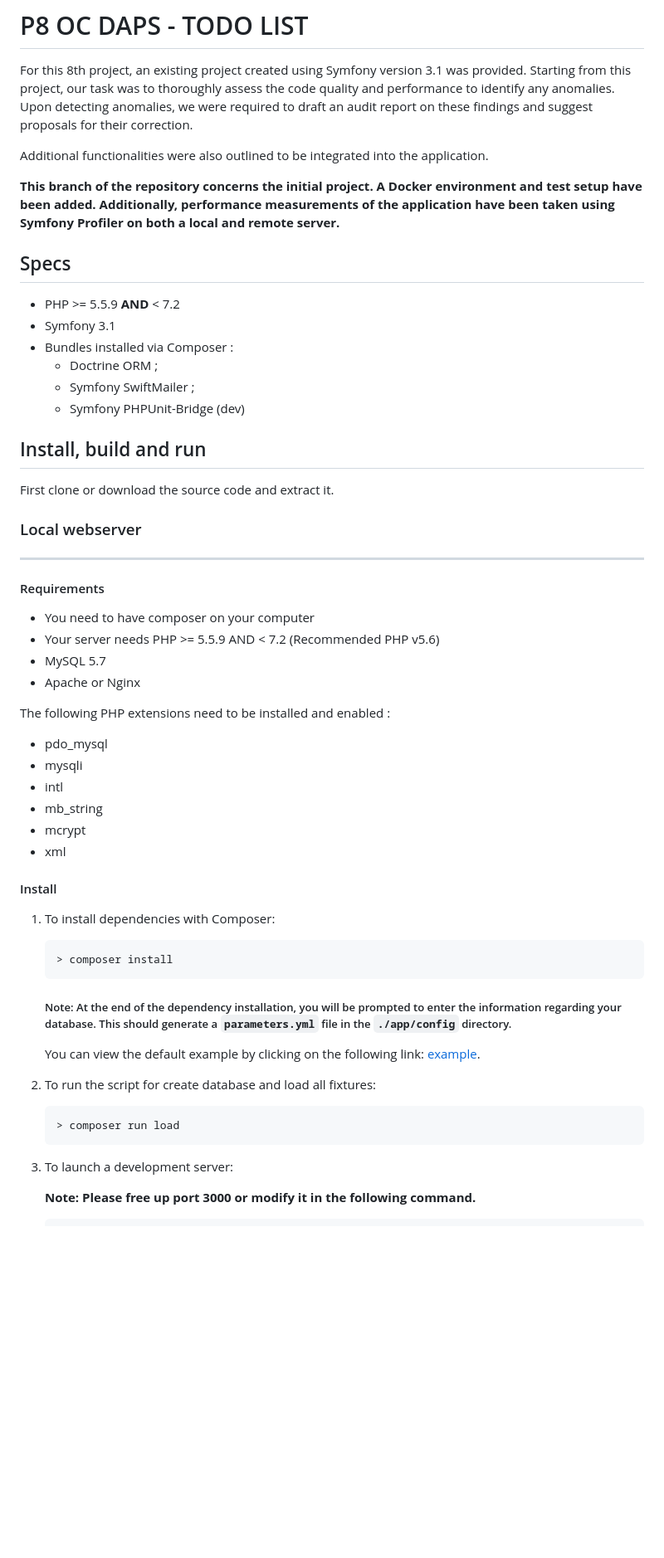
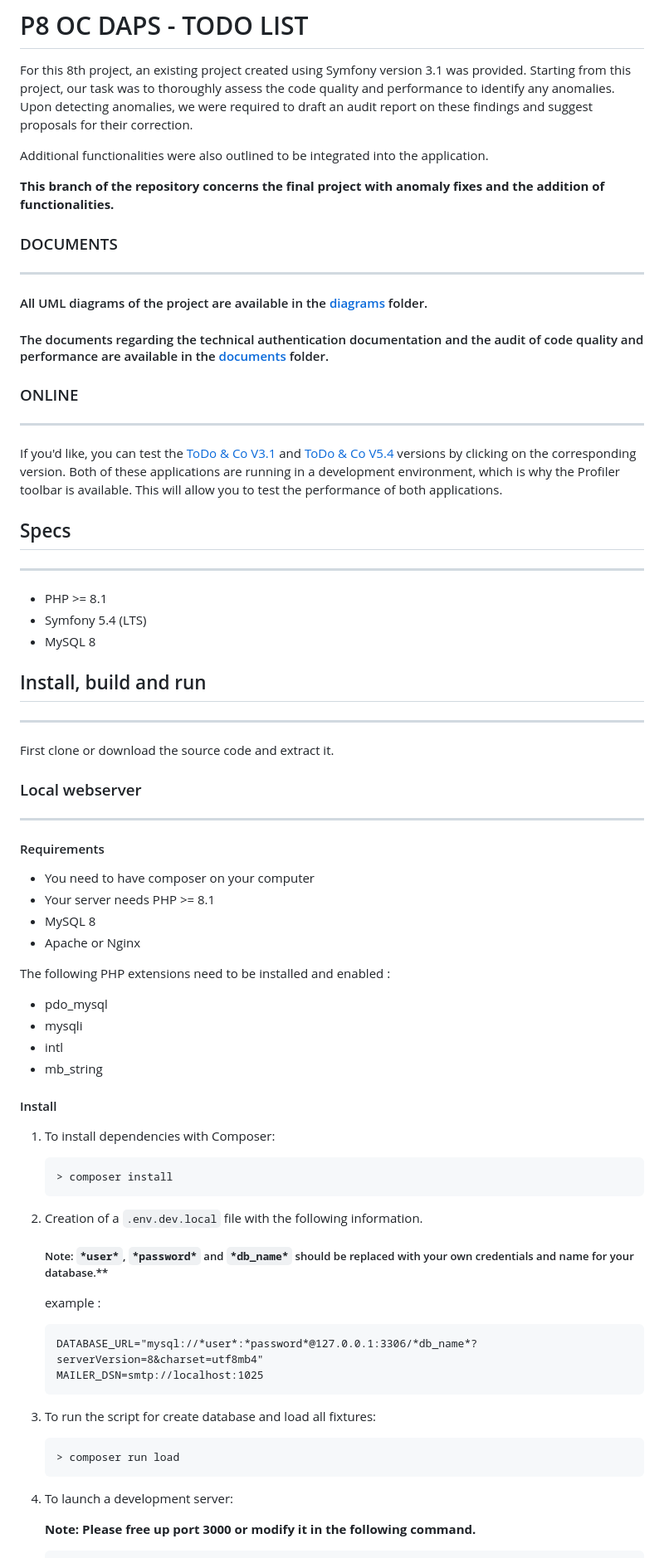
Before and after one commit to MH-DevApp/OC_Projet_8, a Markdown page: README.md, the part around the change printed below. Shown: that part at 83% size. Drawn GitHub-style; blank space fills up the shorter version.

Commit message:
fix (#36): Writing the Readme for the new version

````diff
--- a/README.md
+++ b/README.md
@@ -6,18 +6,26 @@ For this 8th project, an existing project created using Symfony version 3.1 was
 
 Additional functionalities were also outlined to be integrated into the application.
 
-**This branch of the repository concerns the initial project. A Docker environment and test setup have been added. Additionally, performance measurements of the application have been taken using Symfony Profiler on both a local and remote server.**
+**This branch of the repository concerns the final project with anomaly fixes and the addition of functionalities.**
+
+### DOCUMENTS
+___
+#### All UML diagrams of the project are available in the [diagrams](https://github.com/MH-DevApp/OC_Projet_8/tree/main/documents/diagrams) folder.
+
+#### The documents regarding the technical authentication documentation and the audit of code quality and performance are available in the [documents](https://github.com/MH-DevApp/OC_Projet_8/tree/develop/documents) folder.
+
+### ONLINE
+___
+If you'd like, you can test the [ToDo & Co V3.1](https://p8-legacy.mehdi-haddou.fr) and [ToDo & Co V5.4](https://p8.mehdi-haddou.fr:3000) versions by clicking on the corresponding version. Both of these applications are running in a development environment, which is why the Profiler toolbar is available. This will allow you to test the performance of both applications.
 
 ## Specs
-
-* PHP >= 5.5.9 **AND** < 7.2
-* Symfony 3.1
-* Bundles installed via Composer :
-    * Doctrine ORM ;
-    * Symfony SwiftMailer ;
-    * Symfony PHPUnit-Bridge (dev)
+___
+* PHP >= 8.1
+* Symfony 5.4 (LTS)
+* MySQL 8
 
 ## Install, build and run
+___
 
 First clone or download the source code and extract it.
 
@@ -25,8 +33,8 @@ First clone or download the source code and extract it.
 ___
 #### Requirements
 - You need to have composer on your computer
-- Your server needs PHP >= 5.5.9 AND < 7.2 (Recommended PHP v5.6)
-- MySQL 5.7
+- Your server needs PHP >= 8.1
+- MySQL 8
 - Apache or Nginx
 
 The following PHP extensions need to be installed and enabled :
@@ -34,8 +42,6 @@ The following PHP extensions need to be installed and enabled :
 - mysqli
 - intl
 - mb_string
-- mcrypt
-- xml
 
 #### Install
 
@@ -45,18 +51,24 @@ The following PHP extensions need to be installed and enabled :
     > composer install
     ```
 
-    ##### Note: At the end of the dependency installation, you will be prompted to enter the information regarding your database. This should generate a `parameters.yml` file in the `./app/config` directory.
+2. Creation of a `.env.dev.local` file with the following information.
 
-   You can view the default example by clicking on the following link: [example](https://github.com/MH-DevApp/OC_Projet_8/blob/V3.1/app/config/parameters.yml.dist).
+    ##### Note: `*user*`, `*password*` and `*db_name*` should be replaced with your own credentials and name for your database.**
 
+    example :
 
-2. To run the script for create database and load all fixtures:
+    ```dotenv
+    DATABASE_URL="mysql://*user*:*password*@127.0.0.1:3306/*db_name*?serverVersion=8&charset=utf8mb4"
+    MAILER_DSN=smtp://localhost:1025
+    ```
+
+3. To run the script for create database and load all fixtures:
 
     ```bash
     > composer run load
     ```
 
-5. To launch a development server:
+4. To launch a development server:
 
    **Note: Please free up port 3000 or modify it in the following command.**
 
````
Also changed, not shown: other parts of README.md (+10 -41 lines).
